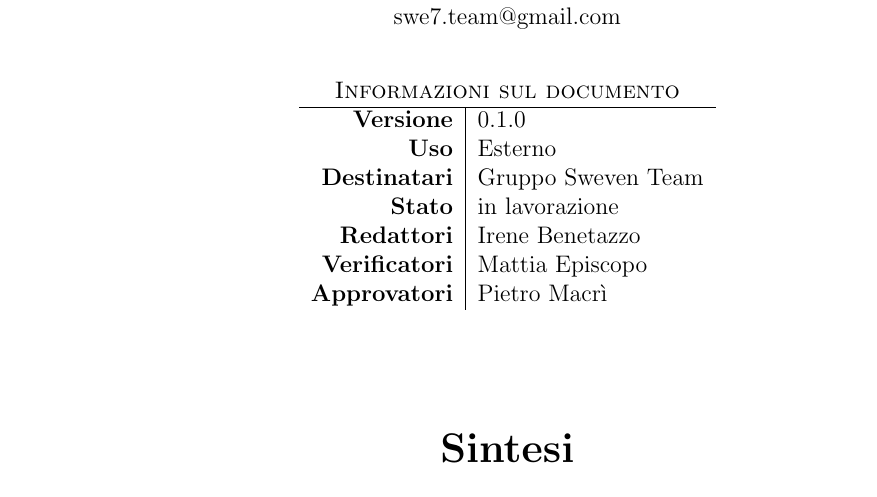
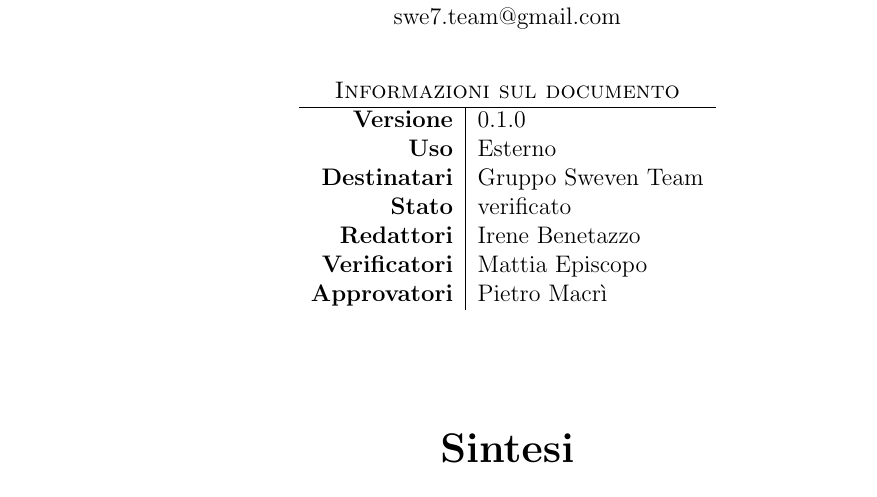
Before and after one commit to SwevenTeam/Candidatura, a LaTeX document (Documenti/Verbali/VerbaleEsterno-2022-03-18/VerbaleEsterno2022_03_19.tex): part of page 1 of 7, cut so that both start at the same text. Compiled offline with pdfLaTeX.

Commit message:
corretto status VerbaleEsterno-2022-03-18

```diff
--- a/Documenti/Verbali/VerbaleEsterno-2022-03-18/VerbaleEsterno2022_03_19.tex
+++ b/Documenti/Verbali/VerbaleEsterno-2022-03-18/VerbaleEsterno2022_03_19.tex
@@ -2,7 +2,7 @@
 \newcommand{\docVersione}{0.1.0}
 \newcommand{\docUso}{Esterno}
 \newcommand{\docDestinatari}{Gruppo Sweven Team}
-\newcommand{\docStatus}{in lavorazione}
+\newcommand{\docStatus}{verificato}
 \newcommand{\docNomeProgetto}{} % ??
 \newcommand{\docNomeTeam}{Sweven Team}
 \newcommand{\docRedattori}{Irene Benetazzo}
```
Also changed, not shown: Documenti/Verbali/VerbaleEsterno-2022-03-18/VerbaleEsterno2022_03_19.pdf.
